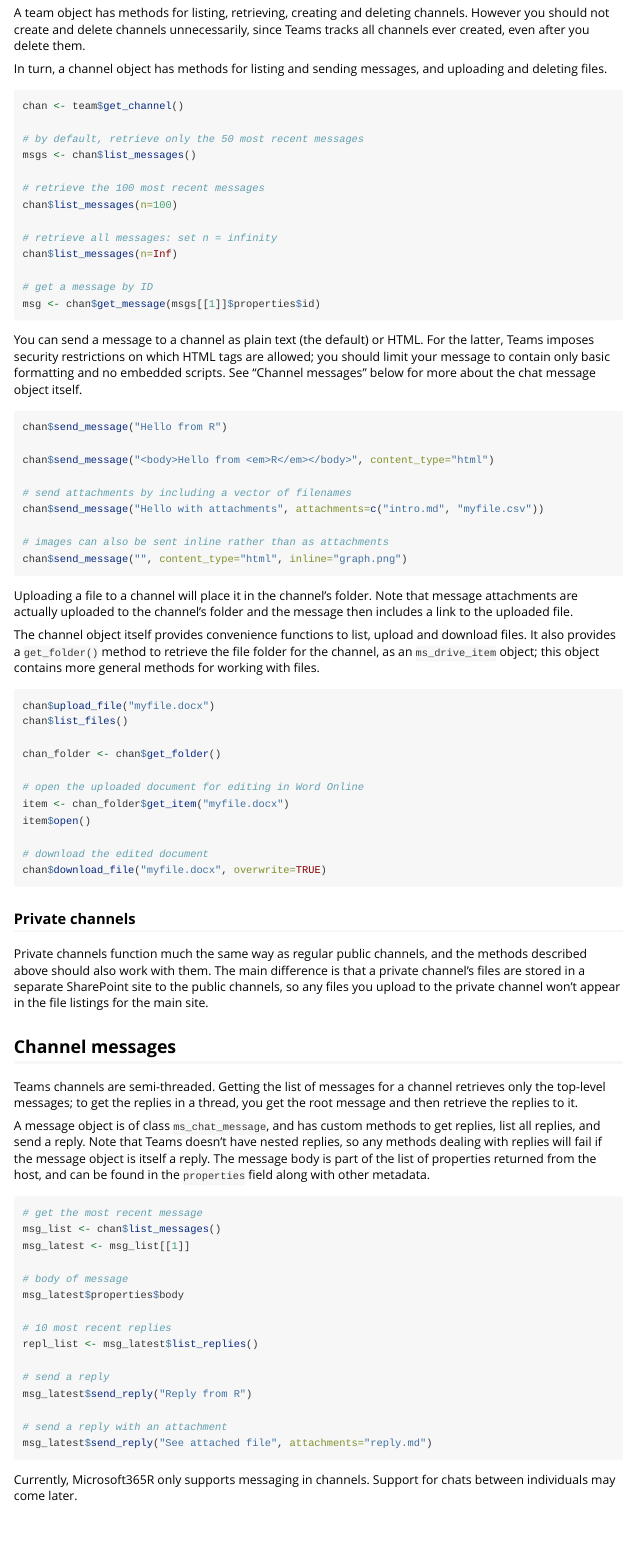
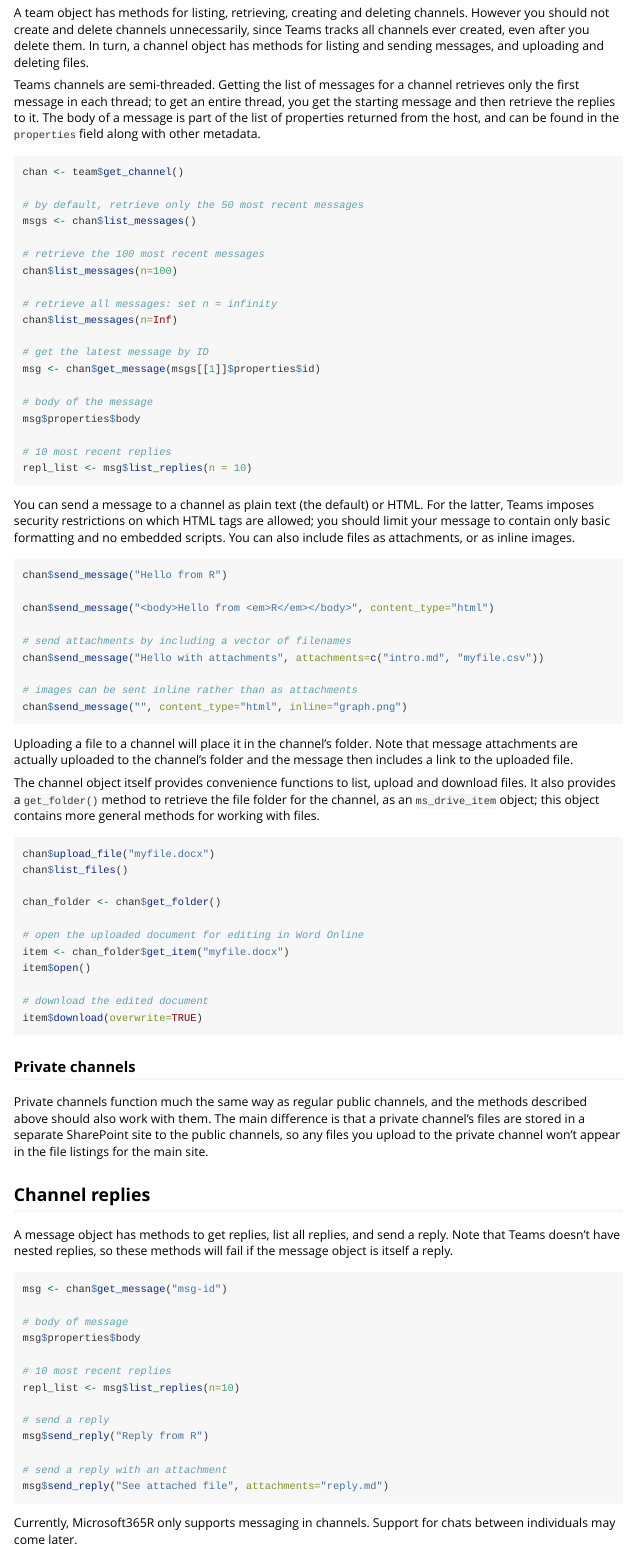
Before and after one commit to Azure/Microsoft365R, an R Markdown document (vignettes/teams.Rmd): the page in a window 1100 px wide, from 1240 px down. Rendered offline with R 4.5, knitr and Pandoc, with nearby package versions.

Commit message:
reword vignette

````diff
--- a/vignettes/teams.Rmd
+++ b/vignettes/teams.Rmd
@@ -62,9 +62,9 @@
 
 ## Channels
 
-A team object has methods for listing, retrieving, creating and deleting channels. However you should not create and delete channels unnecessarily, since Teams tracks all channels ever created, even after you delete them.
+A team object has methods for listing, retrieving, creating and deleting channels. However you should not create and delete channels unnecessarily, since Teams tracks all channels ever created, even after you delete them. In turn, a channel object has methods for listing and sending messages, and uploading and deleting files.
 
-In turn, a channel object has methods for listing and sending messages, and uploading and deleting files.
+Teams channels are semi-threaded. Getting the list of messages for a channel retrieves only the first message in each thread; to get an entire thread, you get the starting message and then retrieve the replies to it. The body of a message is part of the list of properties returned from the host, and can be found in the `properties` field along with other metadata.
 
 ```r
 chan <- team$get_channel()
@@ -78,11 +78,17 @@
 # retrieve all messages: set n = infinity
 chan$list_messages(n=Inf)
 
-# get a message by ID
+# get the latest message by ID
 msg <- chan$get_message(msgs[[1]]$properties$id)
+
+# body of the message
+msg$properties$body
+
+# 10 most recent replies
+repl_list <- msg$list_replies(n = 10)
 ```
 
-You can send a message to a channel as plain text (the default) or HTML. For the latter, Teams imposes security restrictions on which HTML tags are allowed; you should limit your message to contain only basic formatting and no embedded scripts. See "Channel messages" below for more about the chat message object itself.
+You can send a message to a channel as plain text (the default) or HTML. For the latter, Teams imposes security restrictions on which HTML tags are allowed; you should limit your message to contain only basic formatting and no embedded scripts. You can also include files as attachments, or as inline images.
 
 ```r
 chan$send_message("Hello from R")
@@ -92,7 +98,7 @@
 # send attachments by including a vector of filenames
 chan$send_message("Hello with attachments", attachments=c("intro.md", "myfile.csv"))
 
-# images can also be sent inline rather than as attachments
+# images can be sent inline rather than as attachments
 chan$send_message("", content_type="html", inline="graph.png")
 ```
 
@@ -111,35 +117,31 @@
 item$open()
 
 # download the edited document
-chan$download_file("myfile.docx", overwrite=TRUE)
+item$download(overwrite=TRUE)
 ```
 
 ### Private channels
 
 Private channels function much the same way as regular public channels, and the methods described above should also work with them. The main difference is that a private channel's files are stored in a separate SharePoint site to the public channels, so any files you upload to the private channel won't appear in the file listings for the main site.
 
-## Channel messages
+## Channel replies
 
-Teams channels are semi-threaded. Getting the list of messages for a channel retrieves only the top-level messages; to get the replies in a thread, you get the root message and then retrieve the replies to it.
-
-A message object is of class `ms_chat_message`, and has custom methods to get replies, list all replies, and send a reply. Note that Teams doesn't have nested replies, so any methods dealing with replies will fail if the message object is itself a reply. The message body is part of the list of properties returned from the host, and can be found in the `properties` field along with other metadata.
+A message object has methods to get replies, list all replies, and send a reply. Note that Teams doesn't have nested replies, so these methods will fail if the message object is itself a reply.
 
 ```r
-# get the most recent message
-msg_list <- chan$list_messages()
-msg_latest <- msg_list[[1]]
+msg <- chan$get_message("msg-id")
 
 # body of message
-msg_latest$properties$body
+msg$properties$body
 
 # 10 most recent replies
-repl_list <- msg_latest$list_replies()
+repl_list <- msg$list_replies(n=10)
 
 # send a reply
-msg_latest$send_reply("Reply from R")
+msg$send_reply("Reply from R")
 
 # send a reply with an attachment
-msg_latest$send_reply("See attached file", attachments="reply.md")
+msg$send_reply("See attached file", attachments="reply.md")
 ```
 
 Currently, Microsoft365R only supports messaging in channels. Support for chats between individuals may come later.
````
